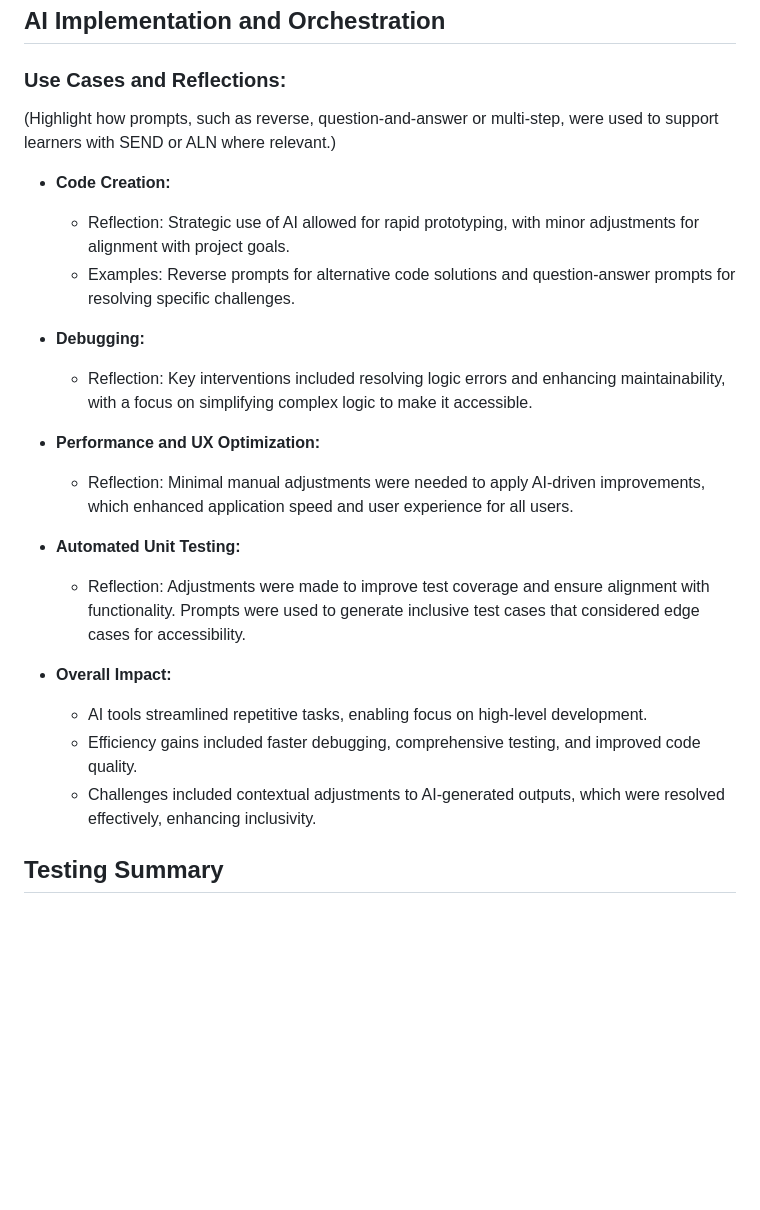
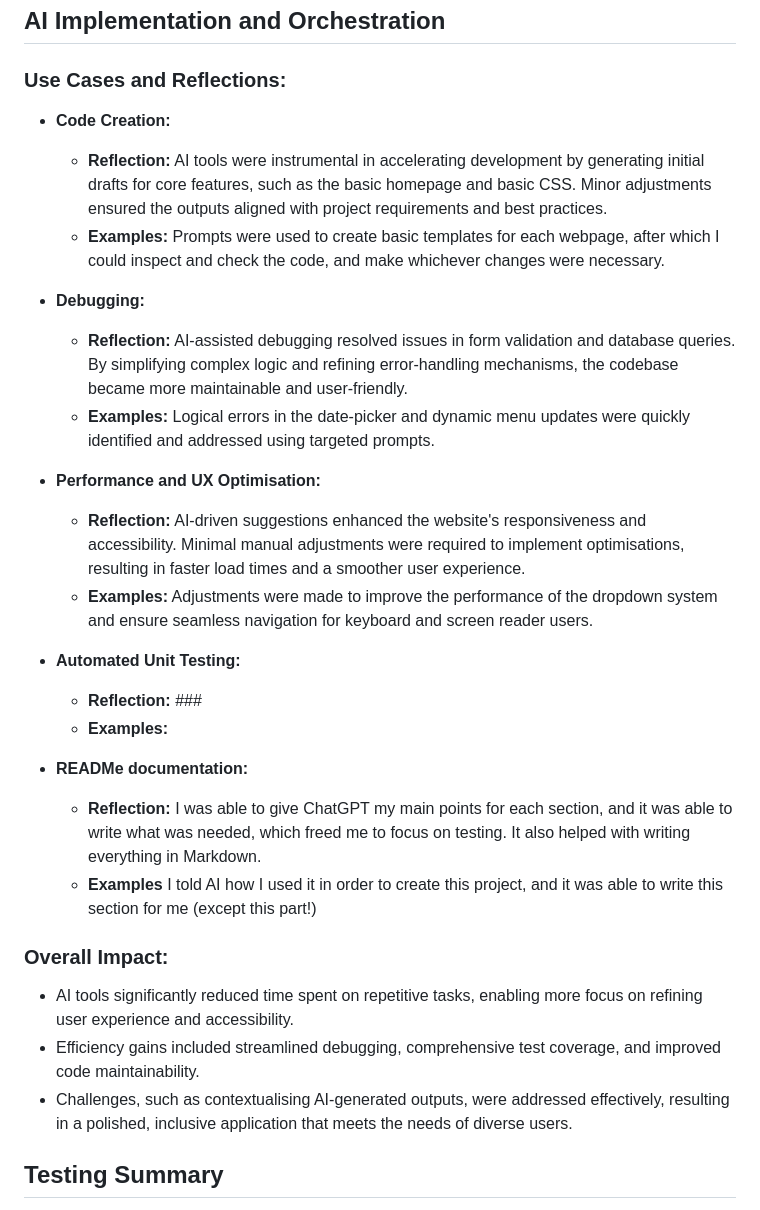
Before and after one commit to MaebhNiGhuairim/maebhs-assessed-project, a Markdown page: README.md, the part around the change. Drawn GitHub-style; blank space fills up the shorter version.

```diff
--- a/README.md
+++ b/README.md
@@ -235,22 +235,31 @@ Follow these steps to deploy the project:
 ## AI Implementation and Orchestration
 
 ### Use Cases and Reflections:
-(Highlight how prompts, such as reverse, question-and-answer or multi-step, were used to support learners with SEND or ALN where relevant.)
 
-  - **Code Creation:**
-    - Reflection: Strategic use of AI allowed for rapid prototyping, with minor adjustments for alignment with project goals.
-    - Examples: Reverse prompts for alternative code solutions and question-answer prompts for resolving specific challenges.
-  - **Debugging:**
-    - Reflection: Key interventions included resolving logic errors and enhancing maintainability, with a focus on simplifying complex logic to make it accessible.
-  - **Performance and UX Optimization:**
-    - Reflection: Minimal manual adjustments were needed to apply AI-driven improvements, which enhanced application speed and user experience for all users.
-  - **Automated Unit Testing:**
-    - Reflection: Adjustments were made to improve test coverage and ensure alignment with functionality. Prompts were used to generate inclusive test cases that considered edge cases for accessibility.
+- **Code Creation:**
+  - **Reflection:** AI tools were instrumental in accelerating development by generating initial drafts for core features, such as the basic homepage and basic CSS. Minor adjustments ensured the outputs aligned with project requirements and best practices.
+  - **Examples:** Prompts were used to create basic templates for each webpage, after which I could inspect and check the code, and make whichever changes were necessary.
 
-- **Overall Impact:**
-  - AI tools streamlined repetitive tasks, enabling focus on high-level development.
-  - Efficiency gains included faster debugging, comprehensive testing, and improved code quality.
-  - Challenges included contextual adjustments to AI-generated outputs, which were resolved effectively, enhancing inclusivity.
+- **Debugging:**
+  - **Reflection:** AI-assisted debugging resolved issues in form validation and database queries. By simplifying complex logic and refining error-handling mechanisms, the codebase became more maintainable and user-friendly.
+  - **Examples:** Logical errors in the date-picker and dynamic menu updates were quickly identified and addressed using targeted prompts.
+
+- **Performance and UX Optimisation:**
+  - **Reflection:** AI-driven suggestions enhanced the website's responsiveness and accessibility. Minimal manual adjustments were required to implement optimisations, resulting in faster load times and a smoother user experience.
+  - **Examples:** Adjustments were made to improve the performance of the dropdown system and ensure seamless navigation for keyboard and screen reader users.
+
+- **Automated Unit Testing:**
+  - **Reflection:** ###
+  - **Examples:**
+
+- **READMe documentation:**
+   - **Reflection:** I was able to give ChatGPT my main points for each section, and it was able to write what was needed, which freed me to focus on testing. It also helped with writing everything in Markdown.
+   - **Examples** I told AI how I used it in order to create this project, and it was able to write this section for me (except this part!)
+
+### Overall Impact:
+- AI tools significantly reduced time spent on repetitive tasks, enabling more focus on refining user experience and accessibility.
+- Efficiency gains included streamlined debugging, comprehensive test coverage, and improved code maintainability.
+- Challenges, such as contextualising AI-generated outputs, were addressed effectively, resulting in a polished, inclusive application that meets the needs of diverse users.
 
 ## Testing Summary
 - **Manual Testing:**
```
